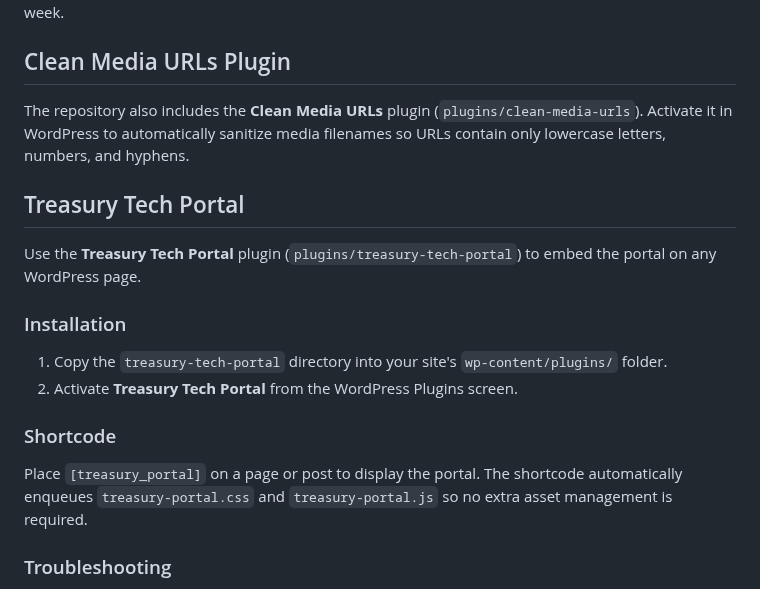
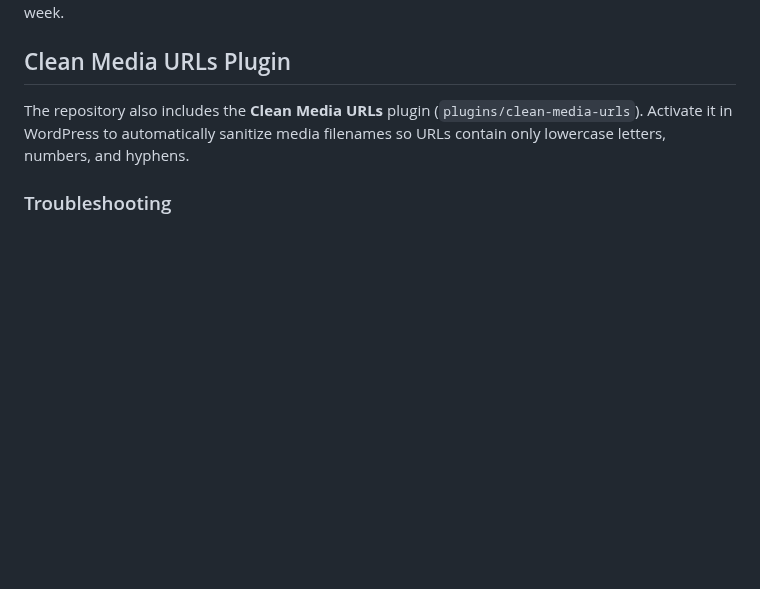
Before and after one commit to RealTreasury/rt-wordpress-content, a Markdown page: README.md, the part around the change. Drawn GitHub-style; blank space fills up the shorter version.

```diff
--- a/README.md
+++ b/README.md
@@ -70,19 +70,6 @@ Version 1.0.9 adds weekly metrics showing the abandonment rate for both the curr
 
 The repository also includes the **Clean Media URLs** plugin (`plugins/clean-media-urls`). Activate it in WordPress to automatically sanitize media filenames so URLs contain only lowercase letters, numbers, and hyphens.
 
-## Treasury Tech Portal
-
-Use the **Treasury Tech Portal** plugin (`plugins/treasury-tech-portal`) to embed the portal on any WordPress page.
-
-### Installation
-
-1. Copy the `treasury-tech-portal` directory into your site's `wp-content/plugins/` folder.
-2. Activate **Treasury Tech Portal** from the WordPress Plugins screen.
-
-### Shortcode
-
-Place `[treasury_portal]` on a page or post to display the portal. The shortcode automatically enqueues `treasury-portal.css` and `treasury-portal.js` so no extra asset management is required.
-
 ### Troubleshooting
 
 Some browsers or ad-blocking extensions may block requests to `*.wp.com`, resulting in `ERR_BLOCKED_BY_CLIENT` messages in the developer console. These errors are harmless and the portal will continue to function normally. If the messages are distracting, whitelist the site in your browser or ad-blocker to remove them.
```
